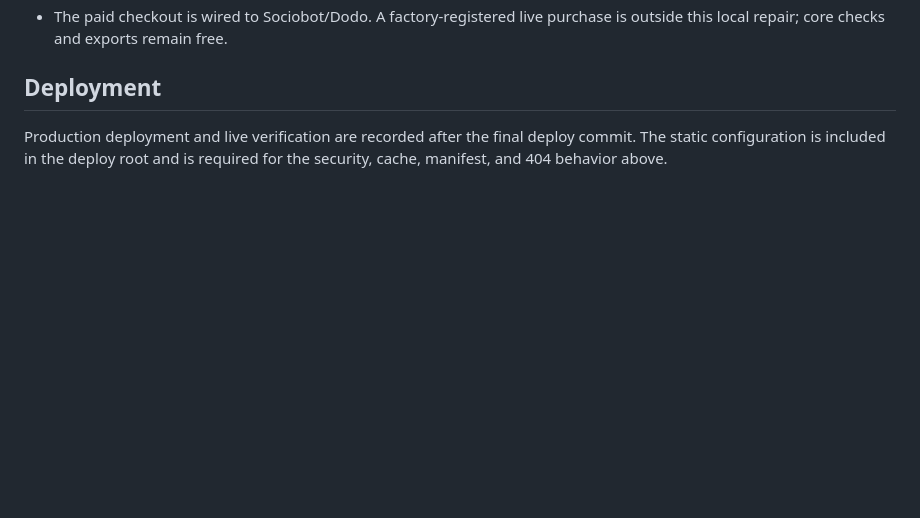
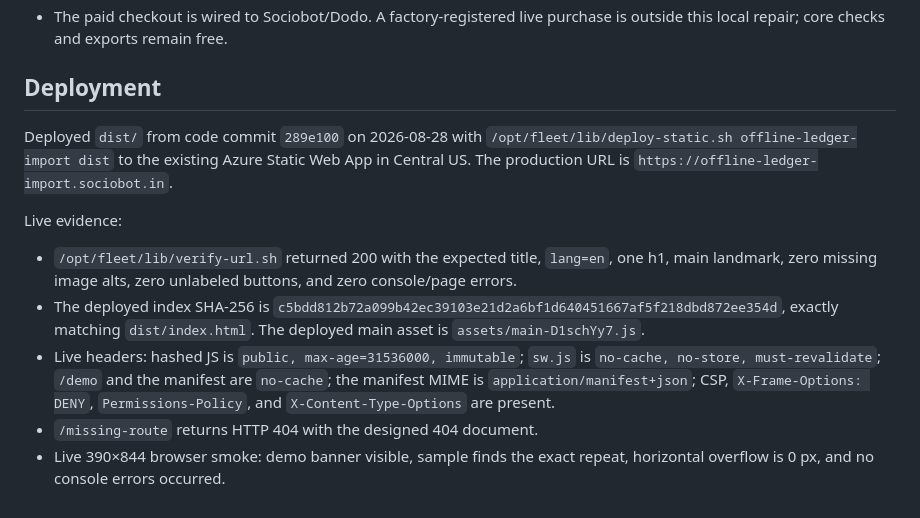
Before and after one commit to B-Divyesh/sf-offline-ledger-import, a Markdown page: .factory/handoff.md, the part around the change. Drawn GitHub-style; blank space fills up the shorter version.

Commit message:
docs: record repair deployment evidence

```diff
--- a/.factory/handoff.md
+++ b/.factory/handoff.md
@@ -46,4 +46,15 @@ Observed for this repair:
 
 ## Deployment
 
-Production deployment and live verification are recorded after the final deploy commit. The static configuration is included in the deploy root and is required for the security, cache, manifest, and 404 behavior above.
+Deployed `dist/` from code commit `289e100` on 2026-08-28 with
+`/opt/fleet/lib/deploy-static.sh offline-ledger-import dist` to the existing
+Azure Static Web App in Central US. The production URL is
+`https://offline-ledger-import.sociobot.in`.
+
+Live evidence:
+
+- `/opt/fleet/lib/verify-url.sh` returned 200 with the expected title, `lang=en`, one h1, main landmark, zero missing image alts, zero unlabeled buttons, and zero console/page errors.
+- The deployed index SHA-256 is `c5bdd812b72a099b42ec39103e21d2a6bf1d640451667af5f218dbd872ee354d`, exactly matching `dist/index.html`. The deployed main asset is `assets/main-D1schYy7.js`.
+- Live headers: hashed JS is `public, max-age=31536000, immutable`; `sw.js` is `no-cache, no-store, must-revalidate`; `/demo` and the manifest are `no-cache`; the manifest MIME is `application/manifest+json`; CSP, `X-Frame-Options: DENY`, `Permissions-Policy`, and `X-Content-Type-Options` are present.
+- `/missing-route` returns HTTP 404 with the designed 404 document.
+- Live 390×844 browser smoke: demo banner visible, sample finds the exact repeat, horizontal overflow is 0 px, and no console errors occurred.
```
